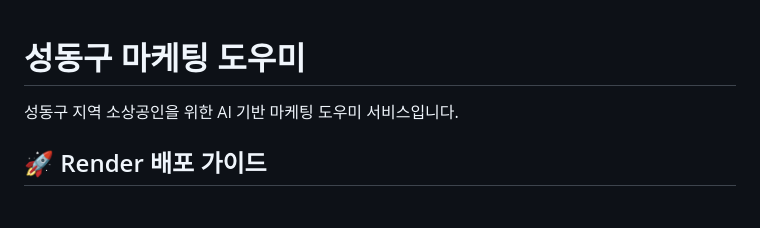
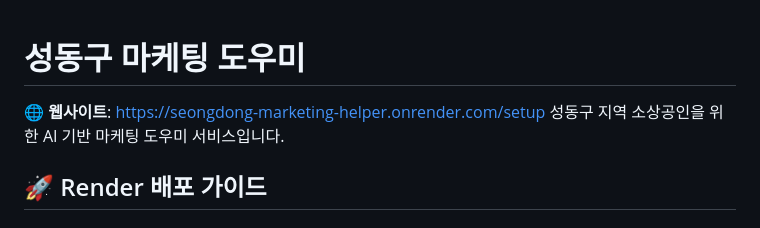
Before and after one commit to dohoon0508/seongdong-marketing-helper, a Markdown page: README.md, the part around the change. Rendered like a GitHub page.

Commit message:
docs: README에 웹사이트 주소 추가
- 성동구 마케팅 도우미 웹사이트 주소 추가
- https://seongdong-marketing-helper.onrender.com/setup
- README 맨 위에 깔끔하게 표시

```diff
--- a/README.md
+++ b/README.md
@@ -1,5 +1,6 @@
 # 성동구 마케팅 도우미
 
+🌐 **웹사이트**: https://seongdong-marketing-helper.onrender.com/setup
 성동구 지역 소상공인을 위한 AI 기반 마케팅 도우미 서비스입니다.
 
 ## 🚀 Render 배포 가이드
```
